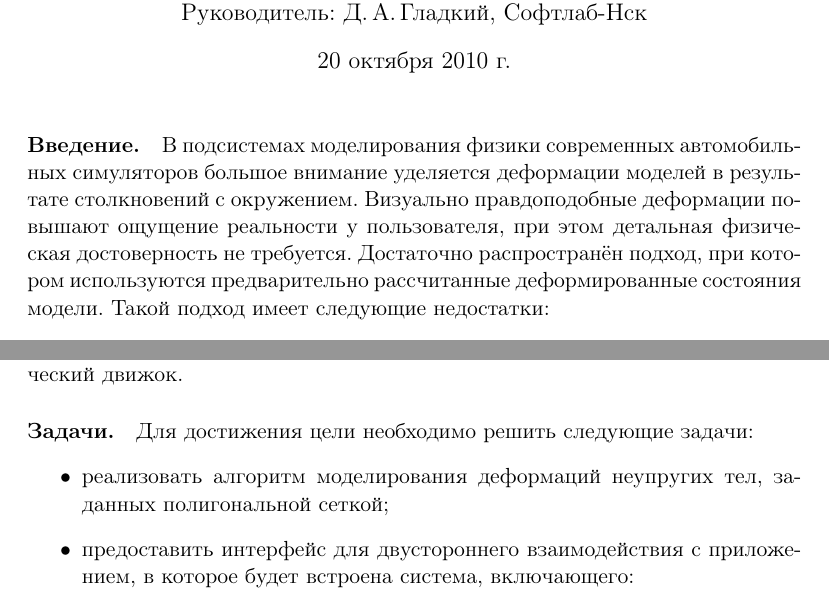
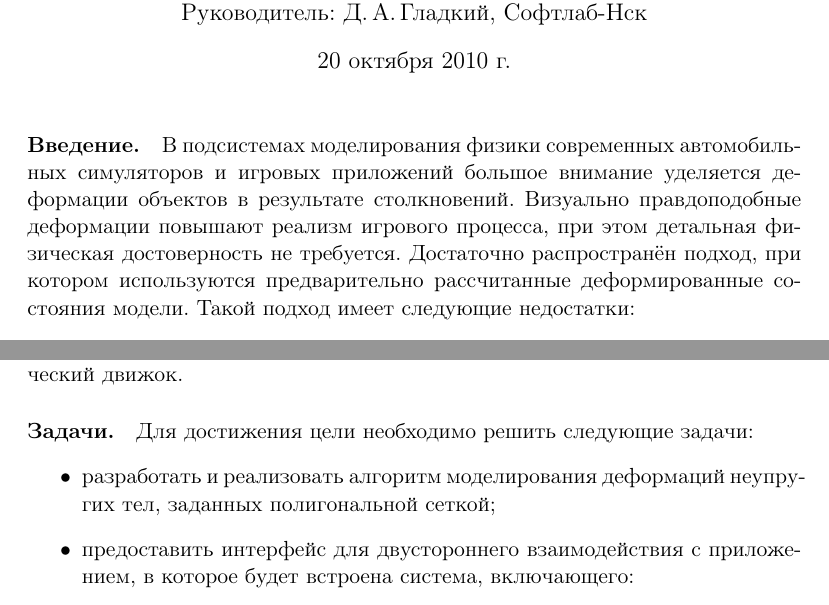
Before and after one commit to NIA/diploma, a LaTeX document (annotation/src/base.tex): two parts of the page, joined at a grey line, cut so that both start at the same text. Compiled offline with pdfLaTeX.

Commit message:
Фиксы после тьюториала 14.10

```diff
--- a/annotation/src/base.tex
+++ b/annotation/src/base.tex
@@ -16,9 +16,9 @@
   \maketitle
   \thispagestyle{empty}
   \paragraph{Введение.}
-    В подсистемах моделирования физики современных автомобильных симуляторов большое внимание
-    уделяется деформации моделей в результате столкновений с окружением. Визуально
-    правдоподобные деформации повышают ощущение реальности у пользователя, при этом детальная
+    В подсистемах моделирования физики современных автомобильных симуляторов и игровых приложений большое внимание
+    уделяется деформации объектов в результате столкновений. Визуально
+    правдоподобные деформации повышают реализм игрового процесса, при этом детальная
     физическая достоверность не требуется. Достаточно распространён подход, при
     котором используются предварительно рассчитанные деформированные состояния модели.
     Такой подход имеет следующие недостатки:
@@ -34,7 +34,7 @@
   \paragraph{Задачи.}
     Для достижения цели необходимо решить следующие задачи:
     \begin{itemize}
-      \item реализовать алгоритм моделирования деформаций неупругих тел, заданных полигональной сеткой;
+      \item разработать и реализовать алгоритм моделирования деформаций неупругих тел, заданных полигональной сеткой;
       \item предоставить интерфейс для двустороннего взаимодействия с приложением, в которое будет
         встроена система, включающего:
         \begin{itemize}
```
